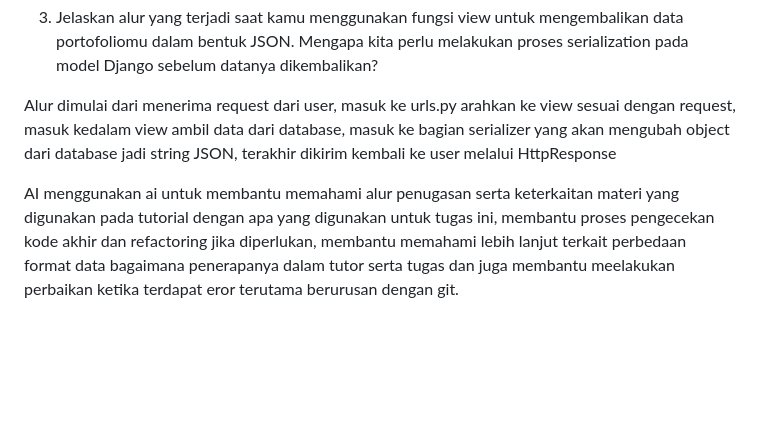
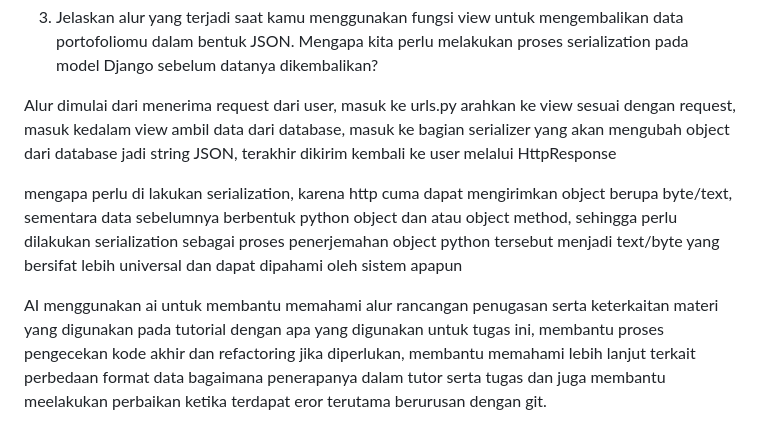
Before and after one commit to attarrrh/myportofolio, a Markdown page: README.md, the part around the change. GitHub-like rendering; blank space fills up the shorter version.

Commit message:
(ketinggalan) melengkapi refleksi nomor 3

```diff
--- a/README.md
+++ b/README.md
@@ -50,5 +50,7 @@ karena penulisannya lebih ringkas lebih mudah untuk ditulis dan modifikasi, stru
 
 Alur dimulai dari menerima request dari user, masuk ke urls.py arahkan ke view sesuai dengan request, masuk kedalam view ambil data dari database, masuk ke bagian serializer yang akan mengubah object dari database jadi string JSON, terakhir dikirim kembali ke user melalui HttpResponse
 
+mengapa perlu di lakukan serialization, karena http cuma dapat mengirimkan object berupa byte/text, sementara data sebelumnya berbentuk python object dan atau object method, sehingga perlu dilakukan serialization sebagai proses penerjemahan object python tersebut menjadi text/byte yang bersifat lebih universal dan dapat dipahami oleh sistem apapun
+
 AI
-menggunakan ai untuk membantu memahami alur penugasan serta keterkaitan materi yang digunakan pada tutorial dengan apa yang digunakan untuk tugas ini, membantu proses pengecekan kode akhir dan refactoring jika diperlukan, membantu memahami lebih lanjut terkait perbedaan format data bagaimana penerapanya dalam tutor serta tugas dan juga membantu meelakukan perbaikan ketika terdapat eror terutama berurusan dengan git.
+menggunakan ai untuk membantu memahami alur rancangan penugasan serta keterkaitan materi yang digunakan pada tutorial dengan apa yang digunakan untuk tugas ini, membantu proses pengecekan kode akhir dan refactoring jika diperlukan, membantu memahami lebih lanjut terkait perbedaan format data bagaimana penerapanya dalam tutor serta tugas dan juga membantu meelakukan perbaikan ketika terdapat eror terutama berurusan dengan git.
```
